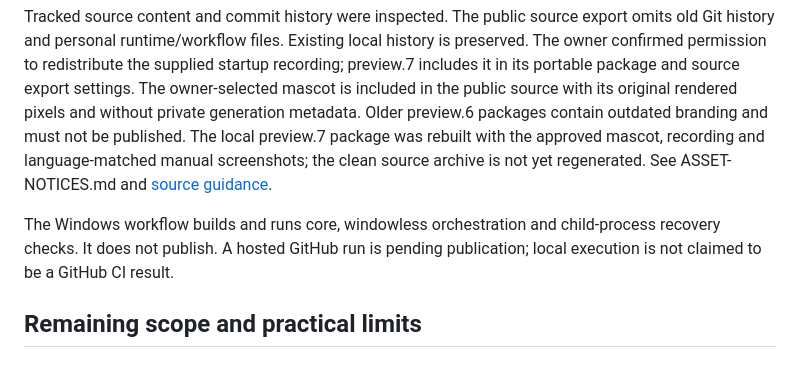
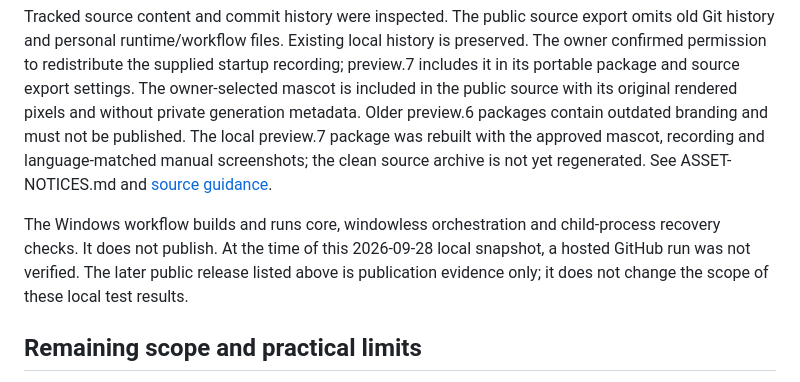
Before and after one commit to popovantondev/Kaktus-Backup-Sync, a Markdown page: docs/RELEASE_AUDIT.md, the part around the change. Rendered like a GitHub page.

Commit message:
docs: qualify historical CI status

```diff
--- a/docs/RELEASE_AUDIT.md
+++ b/docs/RELEASE_AUDIT.md
@@ -60,8 +60,9 @@ language-matched manual screenshots; the clean source archive is not yet regener
 and [source guidance](SOURCE-PACKAGE.md).
 
 The Windows workflow builds and runs core, windowless orchestration and child-process
-recovery checks. It does not publish. A hosted GitHub run is pending publication;
-local execution is not claimed to be a GitHub CI result.
+recovery checks. It does not publish. At the time of this 2026-09-28 local snapshot,
+a hosted GitHub run was not verified. The later public release listed above is
+publication evidence only; it does not change the scope of these local test results.
 
 ## Remaining scope and practical limits
 
```
